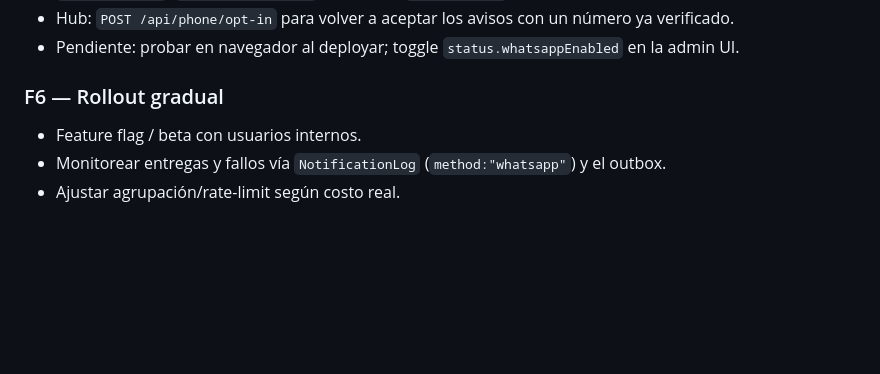
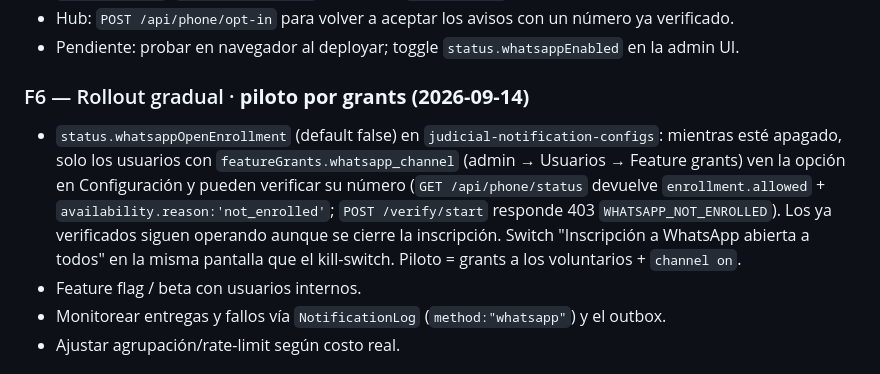
Before and after one commit to cerramaximiliano/la-notification, a Markdown page: docs/whatsapp/04-fases.md, the part around the change. Drawn GitHub-style; blank space fills up the shorter version.

Commit message:
docs(whatsapp): inscripción por grants durante el piloto (F6)
Co-Authored-By: Claude Fable 5.1 <noreply@anthropic.com>
Claude-Session: https://claude.ai/code/session_01RDGcTXUckPbNAHtu56vErs

```diff
--- a/docs/whatsapp/04-fases.md
+++ b/docs/whatsapp/04-fases.md
@@ -117,7 +117,14 @@
 - Hub: `POST /api/phone/opt-in` para volver a aceptar los avisos con un número ya verificado.
 - Pendiente: probar en navegador al deployar; toggle `status.whatsappEnabled` en la admin UI.
 
-### F6 — Rollout gradual
+### F6 — Rollout gradual · **piloto por grants (2026-09-14)**
+- `status.whatsappOpenEnrollment` (default false) en `judicial-notification-configs`: mientras
+  esté apagado, solo los usuarios con `featureGrants.whatsapp_channel` (admin → Usuarios →
+  Feature grants) ven la opción en Configuración y pueden verificar su número
+  (`GET /api/phone/status` devuelve `enrollment.allowed` + `availability.reason:'not_enrolled'`;
+  `POST /verify/start` responde 403 `WHATSAPP_NOT_ENROLLED`). Los ya verificados siguen
+  operando aunque se cierre la inscripción. Switch "Inscripción a WhatsApp abierta a todos" en
+  la misma pantalla que el kill-switch. Piloto = grants a los voluntarios + `channel on`.
 - Feature flag / beta con usuarios internos.
 - Monitorear entregas y fallos vía `NotificationLog` (`method:"whatsapp"`) y el outbox.
 - Ajustar agrupación/rate-limit según costo real.
```
